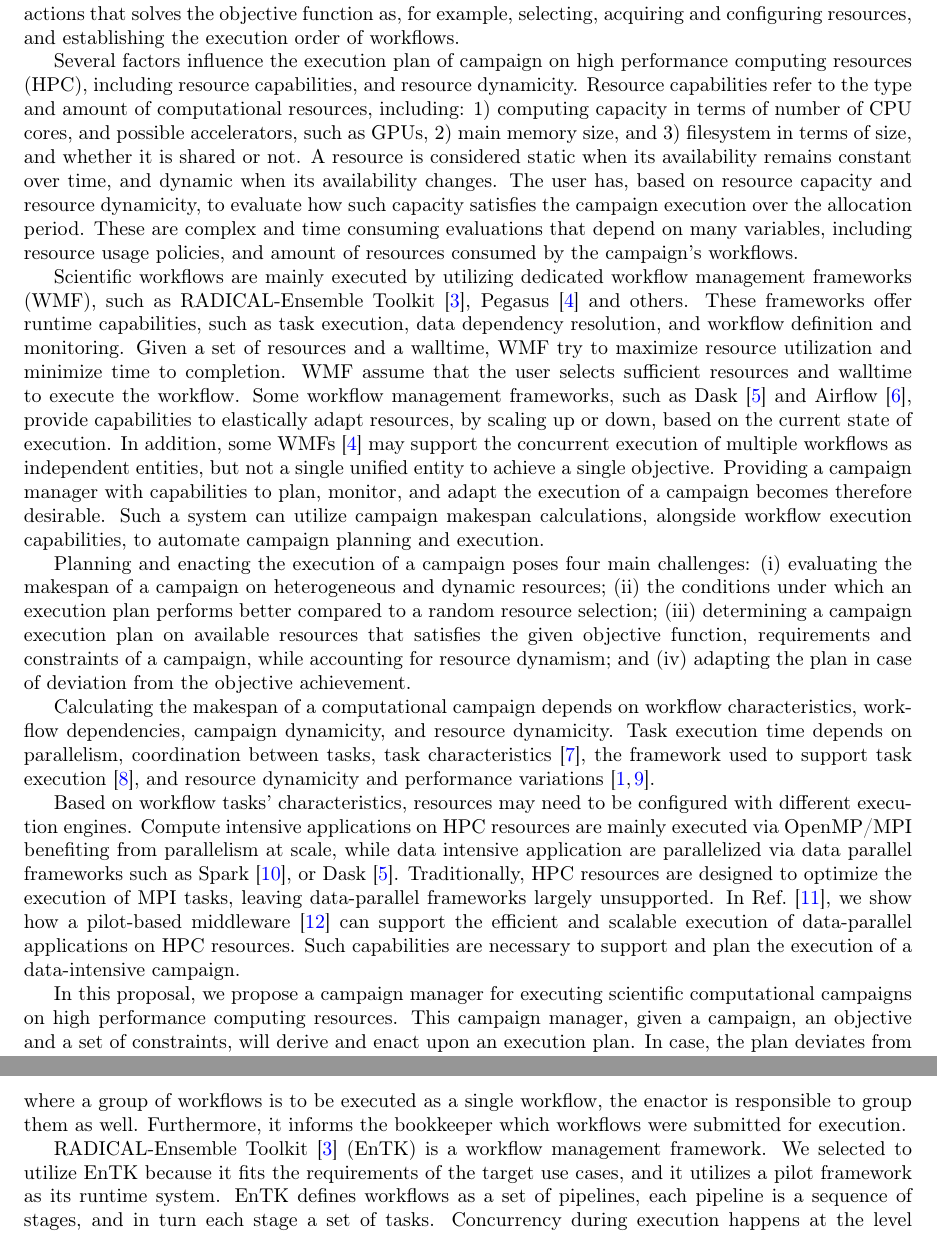
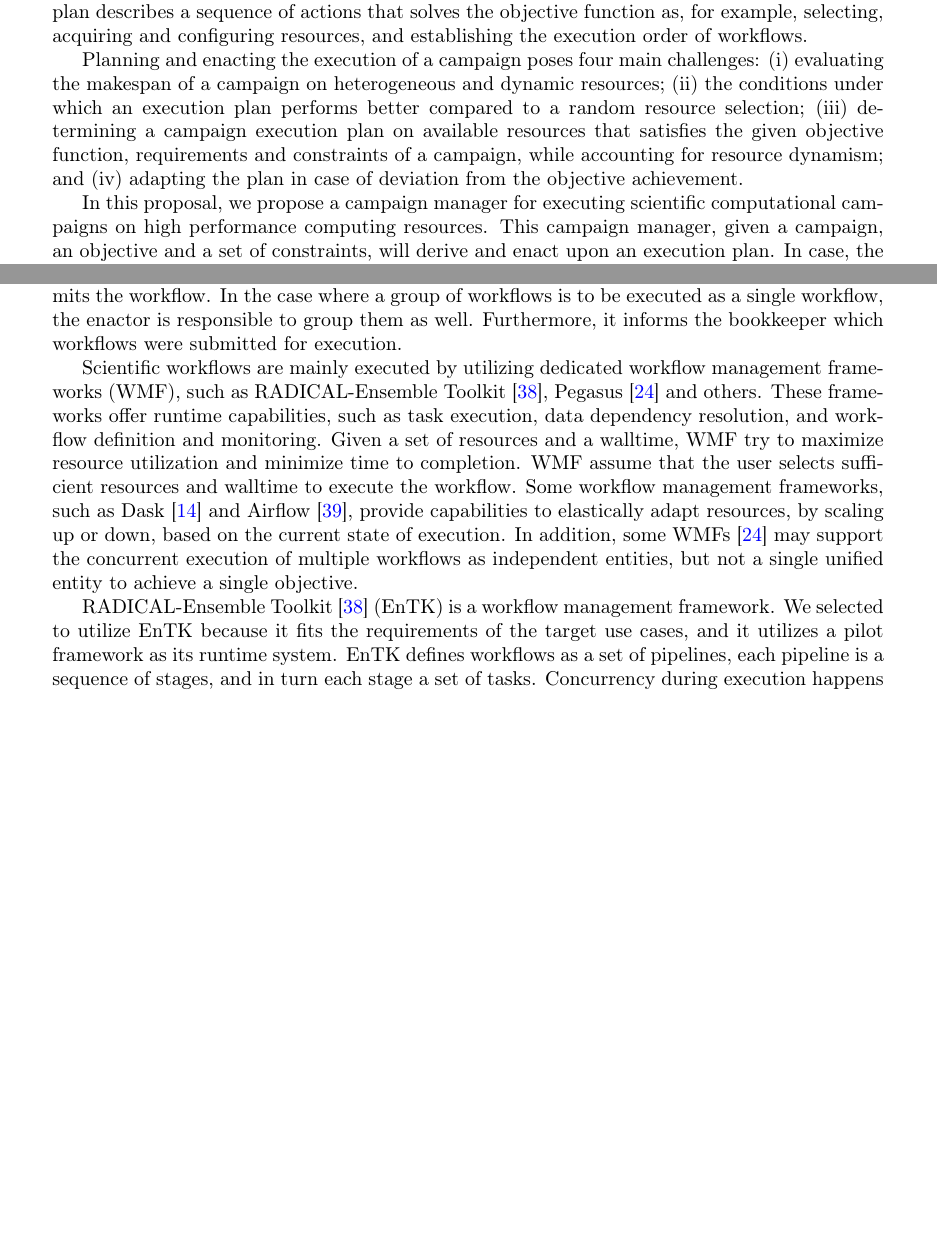
Before and after one commit to iparask/phd_dissertation, a LaTeX document (Proposal/main.tex, which reads Proposal/intro.tex, Proposal/preamble.tex, Proposal/proposed_topic.tex): two parts of pages 2 and 9 of 13 before the commit and two parts of pages 2 and 9 of 14 after it, joined at a grey line, cut so that both start at the same text, the shorter picture padded with empty space. Compiled offline with pdfLaTeX.

Commit message:
Small changes here and there

```diff
--- a/Proposal/intro.tex
+++ b/Proposal/intro.tex
@@ -23,25 +22,25 @@ A computational objective is a set of values selected by the user for a set of m
 Requirements describe the minimum amount and type of resources needed to execute each workflow of the campaign, while constraints are the conditions that bound the execution, including but not limited to, resource availability, capacity or costs.
 A plan describes a sequence of actions that solves the objective function as, for example, selecting, acquiring and configuring resources, and establishing the execution order of workflows.
 
-Several factors influence the execution plan of campaign on high performance computing resources (HPC), including resource capabilities, and resource dynamicity.
-Resource capabilities refer to the type and amount of computational resources, including:
-\begin{inparaenum}[1)]
-\item computing capacity in terms of number of CPU cores, and possible accelerators, such as GPUs,
-\item main memory size, and
-\item filesystem in terms of size, and whether it is shared or not.
-\end{inparaenum}
-A resource is considered static when its availability remains constant over time, and dynamic when its availability changes.
-The user has, based on resource capacity and resource dynamicity, to evaluate how such capacity satisfies the campaign execution over the allocation period.
-These are complex and time consuming evaluations that depend on many variables, including resource usage policies, and amount of resources consumed by the campaign’s workflows.
+%Several factors influence the execution plan of campaign on high performance computing resources (HPC), including resource capabilities, and resource dynamicity.
+%Resource capabilities refer to the type and amount of computational resources, including:
+%\begin{inparaenum}[1)]
+%\item computing capacity in terms of number of CPU cores, and possible accelerators, such as GPUs,
+%\item main memory size, and
+%\item filesystem in terms of size, and whether it is shared or not.
+%\end{inparaenum}
+%A resource is considered static when its availability remains constant over time, and dynamic when its availability changes.
+%The user has, based on resource capacity and resource dynamicity, to evaluate how such capacity satisfies the campaign execution over the allocation period.
+%These are complex and time consuming evaluations that depend on many variables, including resource usage policies, and amount of resources consumed by the campaign’s workflows.
 
-Scientific workflows are mainly executed by utilizing dedicated workflow management frameworks (WMF), such as RADICAL-Ensemble Toolkit~\cite{balasubramanian2018harnessing}, Pegasus~\cite{deelman2015pegasus} and others.
-These frameworks offer runtime capabilities, such as task execution, data dependency resolution, and workflow definition and monitoring.
-Given a set of resources and a walltime, WMF try to maximize resource utilization and minimize time to completion.
-WMF assume that the user selects sufficient resources and walltime to execute the workflow.
-Some workflow management frameworks, such as Dask~\cite{rocklin2015dask} and Airflow~\cite{airflow}, provide capabilities to elastically adapt resources, by scaling up or down, based on the current state of execution.
-In addition, some  WMFs~\cite{deelman2015pegasus} may support the concurrent execution of multiple workflows as independent entities, but not a single unified entity to achieve a single objective.
-Providing a campaign manager with capabilities to plan, monitor, and adapt the execution of a campaign becomes therefore desirable.
-Such a system can utilize campaign makespan calculations, alongside workflow execution capabilities, to automate campaign planning and execution.
+%Scientific workflows are mainly executed by utilizing dedicated workflow management frameworks (WMF), such as RADICAL-Ensemble Toolkit~\cite{balasubramanian2018harnessing}, Pegasus~\cite{deelman2015pegasus} and others.
+%These frameworks offer runtime capabilities, such as task execution, data dependency resolution, and workflow definition and monitoring.
+%Given a set of resources and a walltime, WMF try to maximize resource utilization and minimize time to completion.
+%WMF assume that the user selects sufficient resources and walltime to execute the workflow.
+%Some workflow management frameworks, such as Dask~\cite{rocklin2015dask} and Airflow~\cite{airflow}, provide capabilities to elastically adapt resources, by scaling up or down, based on the current state of execution.
+%In addition, some  WMFs~\cite{deelman2015pegasus} may support the concurrent execution of multiple workflows as independent entities, but not a single unified entity to achieve a single objective.
+%Providing a campaign manager with capabilities to plan, monitor, and adapt the execution of a campaign becomes therefore desirable.
+%Such a system can utilize campaign makespan calculations, alongside workflow execution capabilities, to automate campaign planning and execution.
 
 Planning and enacting the execution of a campaign poses four main challenges:
 \begin{inparaenum}[(i)]
@@ -51,18 +50,19 @@ Planning and enacting the execution of a campaign poses four main challenges:
 \item adapting the plan in case of deviation from the objective achievement.
 \end{inparaenum}
 
-Calculating the makespan of a computational campaign depends on workflow characteristics, workflow dependencies, campaign dynamicity, and resource dynamicity.
-Task execution time depends on parallelism, coordination between tasks, task characteristics~\cite{khoshlessan2017parallel}, the framework used to support task execution~\cite{paraskevakos2018task}, and resource dynamicity and performance variations~\cite{paraskevakos2019workflow, pouchard2019computational}.
+%Calculating the makespan of a computational campaign depends on workflow characteristics, workflow dependencies, campaign dynamicity, and resource dynamicity.
+%Task execution time depends on parallelism, coordination between tasks, task characteristics~\cite{khoshlessan2017parallel}, the framework used to support task execution~\cite{paraskevakos2018task}, and resource dynamicity and performance variations~\cite{paraskevakos2019workflow, pouchard2019computational}.
 
-Based on workflow tasks’ characteristics, resources may need to be configured with different execution engines.
-Compute intensive applications on HPC resources are mainly executed via OpenMP/MPI benefiting from parallelism at scale, while data intensive application are parallelized  via data parallel frameworks such as Spark~\cite{zaharia2010spark}, or Dask~\cite{rocklin2015dask}.
-Traditionally, HPC resources are designed to optimize the execution of MPI tasks, leaving data-parallel frameworks largely unsupported.
-In Ref.~\cite{luckow2016hadoop}, we show how a pilot-based middleware~\cite{merzky2019using} can support the efficient and scalable execution of data-parallel applications on HPC resources.
-Such capabilities are necessary to support and plan the execution of a data-intensive campaign.
+%Based on workflow tasks’ characteristics, resources may need to be configured with different execution engines.
+%Compute intensive applications on HPC resources are mainly executed via OpenMP/MPI benefiting from parallelism at scale, while data intensive application are parallelized  via data parallel frameworks such as Spark~\cite{zaharia2010spark}, or Dask~\cite{rocklin2015dask}.
+%Traditionally, HPC resources are designed to optimize the execution of MPI tasks, leaving data-parallel frameworks largely unsupported.
+%In Ref.~\cite{luckow2016hadoop}, we show how a pilot-based middleware~\cite{merzky2019using} can support the efficient and scalable execution of data-parallel applications on HPC resources.
+%Such capabilities are necessary to support and plan the execution of a data-intensive campaign.
 
 In this proposal, we propose a campaign manager for executing scientific computational campaigns on high performance computing resources.
 This campaign manager, given a campaign, an objective and a set of constraints, will derive and enact upon an execution plan.
 In case, the plan deviates from achieving the objective of the campaign the campaign manager will adjust it.
+
 During the execution of this proposal, we will:
 \begin{inparaenum}[(1)]
 \item select an algorithm to calculate the makespan of a campaign and determine an execution plan on possibly heterogeneous and dynamic resources;
--- a/Proposal/preamble.tex
+++ b/Proposal/preamble.tex
@@ -15,7 +15,7 @@
 \usepackage{listings}
 \usepackage{nicefrac}
 %% Sets page size and margins
-\usepackage[letterpaper,top=2cm,bottom=2cm,left=2cm,right=2cm,marginparwidth=1.75cm]{geometry}
+\usepackage[letterpaper,top=2.5cm,bottom=2.5cm,left=2.5cm,right=2.5cm]{geometry}
 
 %% Useful packages
 \usepackage{amsmath}
--- a/Proposal/proposed_topic.tex
+++ b/Proposal/proposed_topic.tex
@@ -195,6 +225,13 @@ Furthermore, it informs the bookkeeper which workflows were submitted for execut
 %An important requirement for the executor is to identify the reason of a failing workflow.
 %When the failure is because the resource is not available, the specific workflow may need to be rescheduled and the plan to be updated.
 
+Scientific workflows are mainly executed by utilizing dedicated workflow management frameworks (WMF), such as RADICAL-Ensemble Toolkit~\cite{balasubramanian2018harnessing}, Pegasus~\cite{deelman2015pegasus} and others.
+These frameworks offer runtime capabilities, such as task execution, data dependency resolution, and workflow definition and monitoring.
+Given a set of resources and a walltime, WMF try to maximize resource utilization and minimize time to completion.
+WMF assume that the user selects sufficient resources and walltime to execute the workflow.
+Some workflow management frameworks, such as Dask~\cite{rocklin2015dask} and Airflow~\cite{airflow}, provide capabilities to elastically adapt resources, by scaling up or down, based on the current state of execution.
+In addition, some  WMFs~\cite{deelman2015pegasus} may support the concurrent execution of multiple workflows as independent entities, but not a single unified entity to achieve a single objective.
+
 RADICAL-Ensemble Toolkit~\cite{balasubramanian2018harnessing} (EnTK) is a workflow management framework.
 We selected to utilize EnTK because it fits the requirements of the target use cases, and it utilizes a pilot framework as its runtime system.
 EnTK defines workflows as a set of pipelines, each pipeline is a sequence of stages, and in turn each stage a set of tasks.
```
Also changed, not shown: Proposal/intro.tex (3 more changed lines), Proposal/proposed_topic.tex (32 more changed lines).
